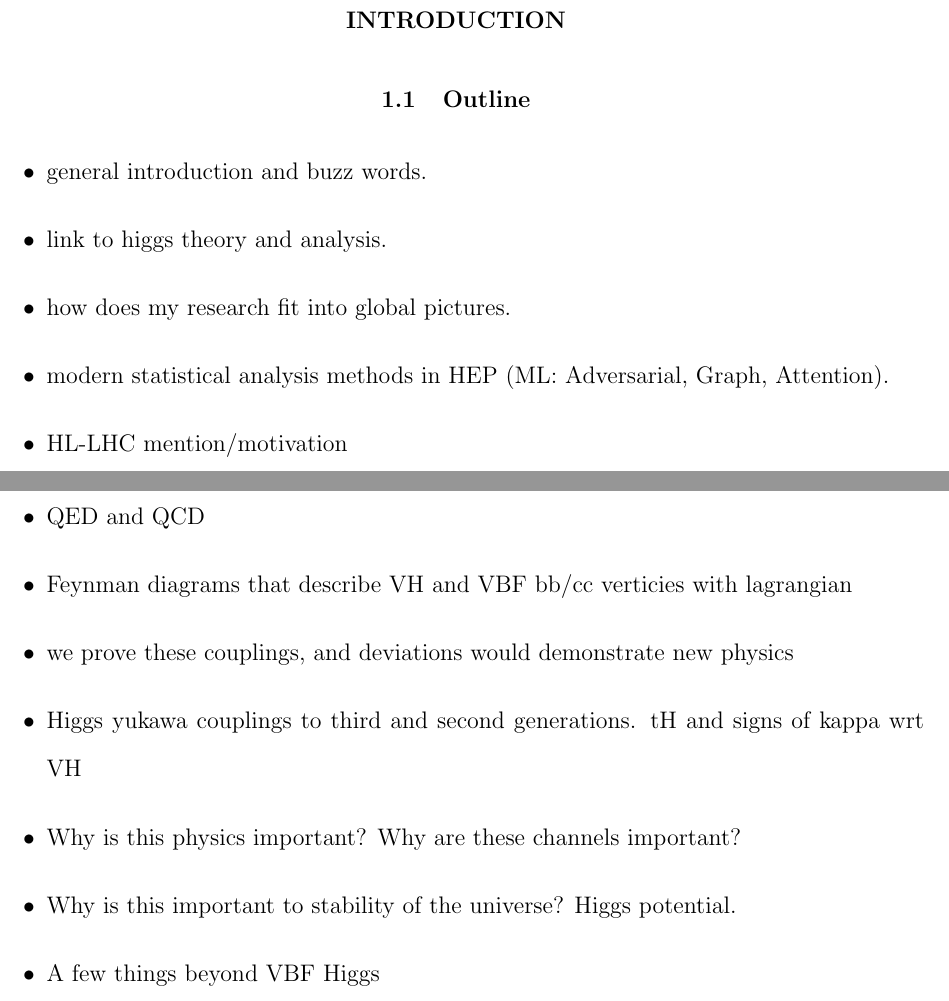
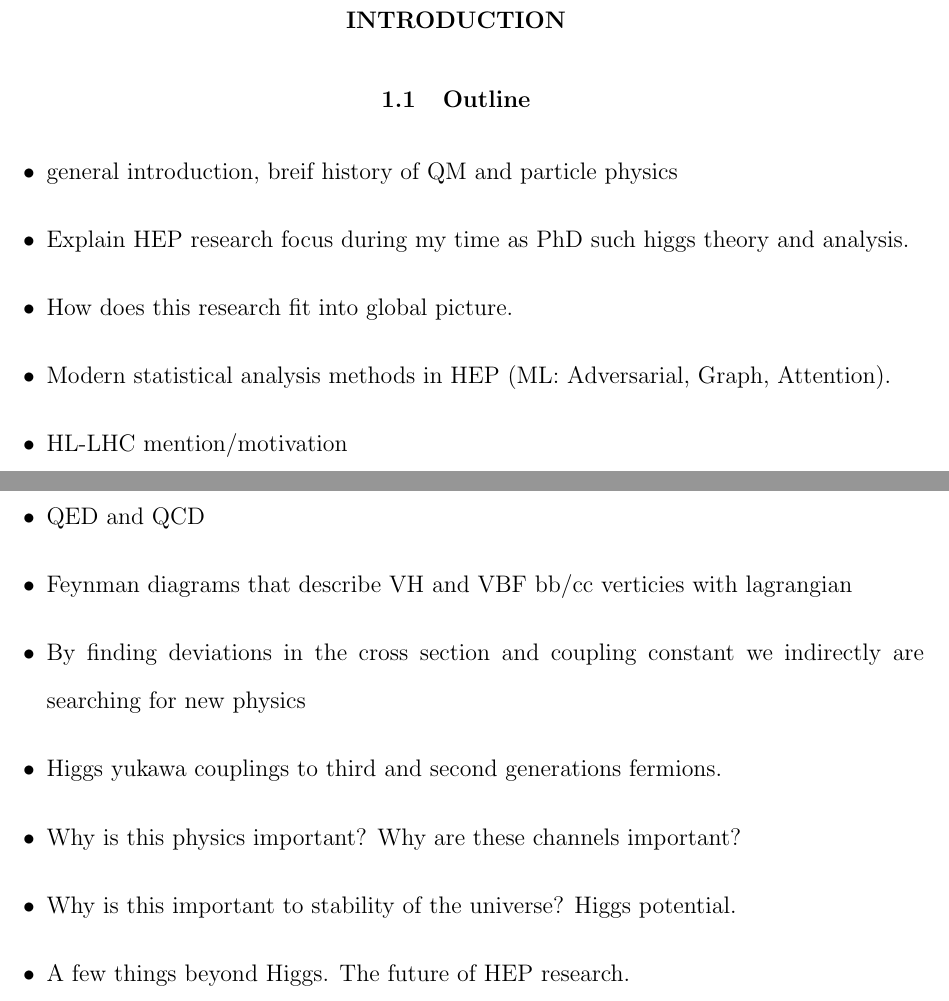
Before and after one commit to LukeV37/thesis, a LaTeX thesis (main.tex, which reads chapters/chapter1.tex, chapters/chapter2.tex): two parts of pages 10 and 11 of 20, joined at a grey line, cut so that both start at the same text. Compiled offline with pdfLaTeX.

Commit message:
update outline

```diff
--- a/chapters/chapter1.tex
+++ b/chapters/chapter1.tex
@@ -9,9 +9,9 @@
 \section{Outline}
 
 \begin{itemize}
-  \item general introduction and buzz words.
-  \item link to higgs theory and analysis.
-  \item how does my research fit into global pictures.
-  \item modern statistical analysis methods in HEP (ML: Adversarial, Graph, Attention).
+  \item general introduction, breif history of QM and particle physics
+  \item Explain HEP research focus during my time as PhD such higgs theory and analysis.
+  \item How does this research fit into global picture.
+  \item Modern statistical analysis methods in HEP (ML: Adversarial, Graph, Attention).
   \item HL-LHC mention/motivation
 \end{itemize}
--- a/chapters/chapter2.tex
+++ b/chapters/chapter2.tex
@@ -11,9 +11,9 @@
   \item Standard model is huge success but there are open problems
   \item QED and QCD
   \item Feynman diagrams that describe VH and VBF bb/cc verticies with lagrangian
-  \item we prove these couplings, and deviations would demonstrate new physics
-  \item Higgs yukawa couplings to third and second generations. tH and signs of kappa wrt VH
+  \item By finding deviations in the cross section and coupling constant we indirectly are searching for new physics
+  \item Higgs yukawa couplings to third and second generations fermions.
   \item Why is this physics important? Why are these channels important?
   \item Why is this important to stability of the universe? Higgs potential.
-  \item A few things beyond VBF Higgs
+  \item A few things beyond Higgs. The future of HEP research.
 \end{itemize}
```
Also changed, not shown: chapters/chapter3.tex (+2 -2 lines), chapters/chapter4.tex (+1 -0 lines).
